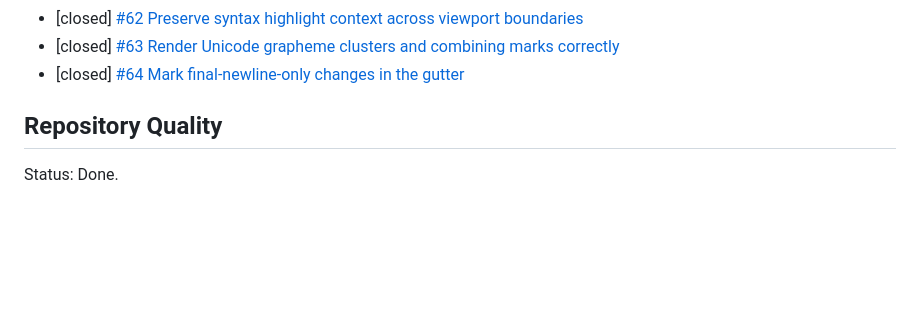
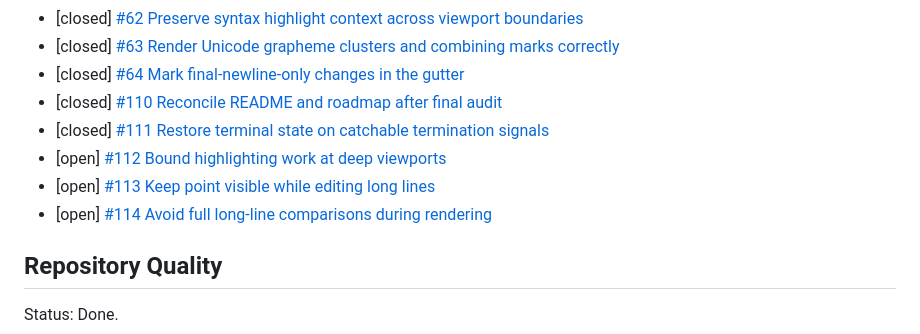
Before and after one commit to owainlewis/cortex, a Markdown page: docs/roadmap.md, the part around the change. Drawn GitHub-style; blank space fills up the shorter version.

Commit message:
docs: reconcile quality status (#117)

```diff
--- a/docs/roadmap.md
+++ b/docs/roadmap.md
@@ -210,6 +210,11 @@ Tracking issues:
 - [closed] [#62 Preserve syntax highlight context across viewport boundaries](https://github.com/owainlewis/cortex/issues/62)
 - [closed] [#63 Render Unicode grapheme clusters and combining marks correctly](https://github.com/owainlewis/cortex/issues/63)
 - [closed] [#64 Mark final-newline-only changes in the gutter](https://github.com/owainlewis/cortex/issues/64)
+- [closed] [#110 Reconcile README and roadmap after final audit](https://github.com/owainlewis/cortex/issues/110)
+- [closed] [#111 Restore terminal state on catchable termination signals](https://github.com/owainlewis/cortex/issues/111)
+- [open] [#112 Bound highlighting work at deep viewports](https://github.com/owainlewis/cortex/issues/112)
+- [open] [#113 Keep point visible while editing long lines](https://github.com/owainlewis/cortex/issues/113)
+- [open] [#114 Avoid full long-line comparisons during rendering](https://github.com/owainlewis/cortex/issues/114)
 
 ## Repository Quality
 
```
Also changed, not shown: README.md (+0 -3 lines).
